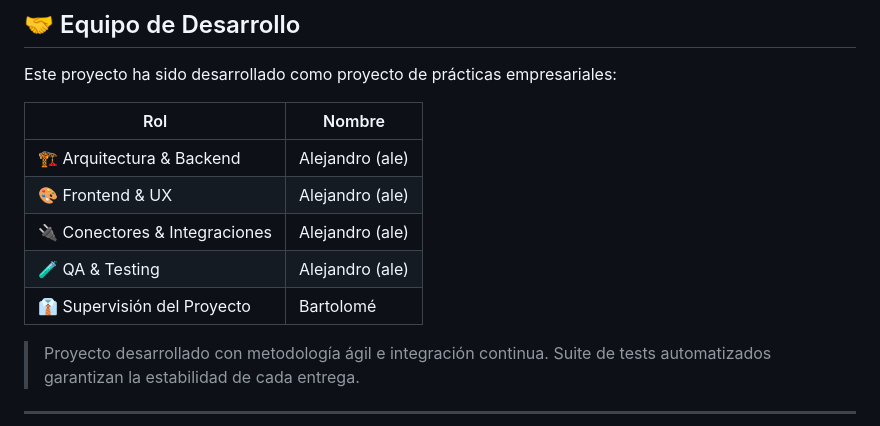
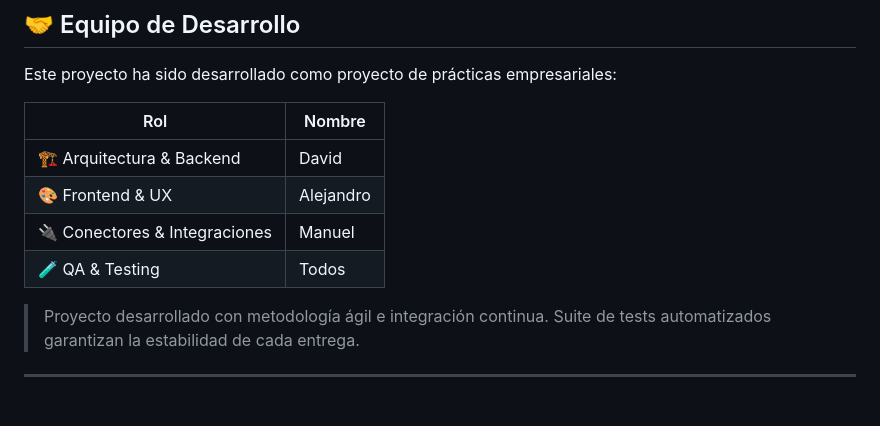
Before and after one commit to Davidcode-ai/SolbaBackups, a Markdown page: README.md, the part around the change. GitHub-like rendering; blank space fills up the shorter version.

Commit message:
Update team roles in README.md

```diff
--- a/README.md
+++ b/README.md
@@ -257,11 +257,10 @@ Este proyecto ha sido desarrollado como proyecto de prácticas empresariales:
 
 | Rol | Nombre |
 |---|---|
-| 🏗️ Arquitectura & Backend | Alejandro (ale) |
-| 🎨 Frontend & UX | Alejandro (ale) |
-| 🔌 Conectores & Integraciones | Alejandro (ale) |
-| 🧪 QA & Testing | Alejandro (ale) |
-| 👔 Supervisión del Proyecto | Bartolomé |
+| 🏗️ Arquitectura & Backend | David |
+| 🎨 Frontend & UX | Alejandro |
+| 🔌 Conectores & Integraciones | Manuel |
+| 🧪 QA & Testing | Todos |
 
 > Proyecto desarrollado con metodología ágil e integración continua. Suite de tests automatizados garantizan la estabilidad de cada entrega.
 
```
